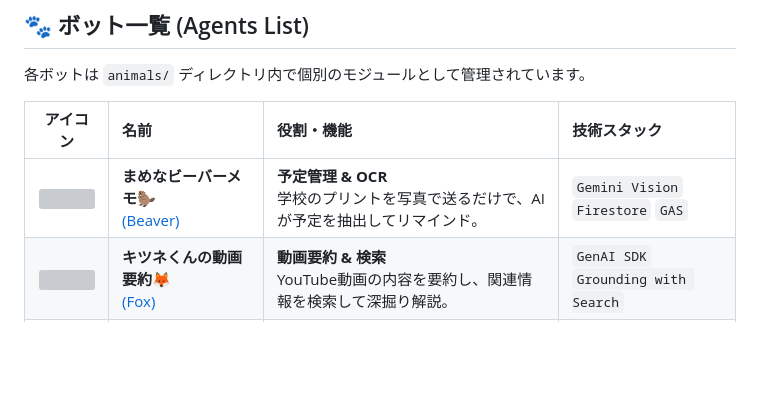
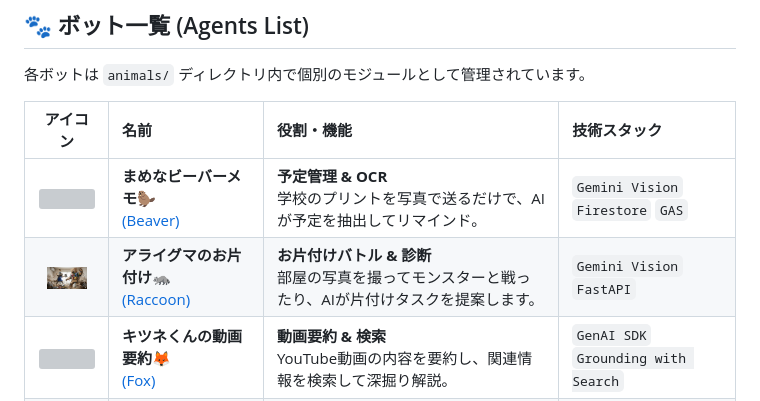
Before and after one commit to miki-mini/my-line-bots, a Markdown page: README.md, the part around the change. Rendered like a GitHub page; pictures changed too: animals/images/raccoon.jpg (added); blank space fills up the shorter version; grey boxes are pictures that could not be loaded.

Commit message:
Add Raccoon to main README

```diff
--- a/README.md
+++ b/README.md
@@ -79,6 +79,7 @@ graph TD
 | アイコン | 名前 | 役割・機能 | 技術スタック |
 | :---: | :--- | :--- | :--- |
 | <img src="animals/images/beaver.jpg" width="40"> | **まめなビーバーメモ🦫**<br>[(Beaver)](animals/beaver.md) | **予定管理 & OCR**<br>学校のプリントを写真で送るだけで、AIが予定を抽出してリマインド。 | `Gemini Vision` `Firestore` `GAS` |
+| <img src="animals/images/raccoon.jpg" width="40"> | **アライグマのお片付け🦝**<br>[(Raccoon)](animals/raccoon.md) | **お片付けバトル & 診断**<br>部屋の写真を撮ってモンスターと戦ったり、AIが片付けタスクを提案します。 | `Gemini Vision` `FastAPI` |
 | <img src="animals/images/fox.png" width="40"> | **キツネくんの動画要約🦊**<br>[(Fox)](animals/fox.md) | **動画要約 & 検索**<br>YouTube動画の内容を要約し、関連情報を検索して深掘り解説。 | `GenAI SDK` `Grounding with Search` |
 | <img src="animals/images/owl.jpg" width="40"> | **フクロウ教授画像生成🦉**<br>[(Owl)](animals/owl.md) | **画像生成 & 健康**<br>「〜の絵を描いて」で即座に画像生成。カロリー計算もお手の物。 | `Imagen 3` `Matplotlib` |
 | <img src="animals/images/frog.jpg" width="40"> | **☀️カエルくんのお天気予報🐸**<br>[(Frog)](animals/frog.md) | **天気 & 外出支援**<br>毎朝の天気予報と、位置情報から周辺のおすすめスポットを紹介。 | `Google Maps API` `GAS` |
```
